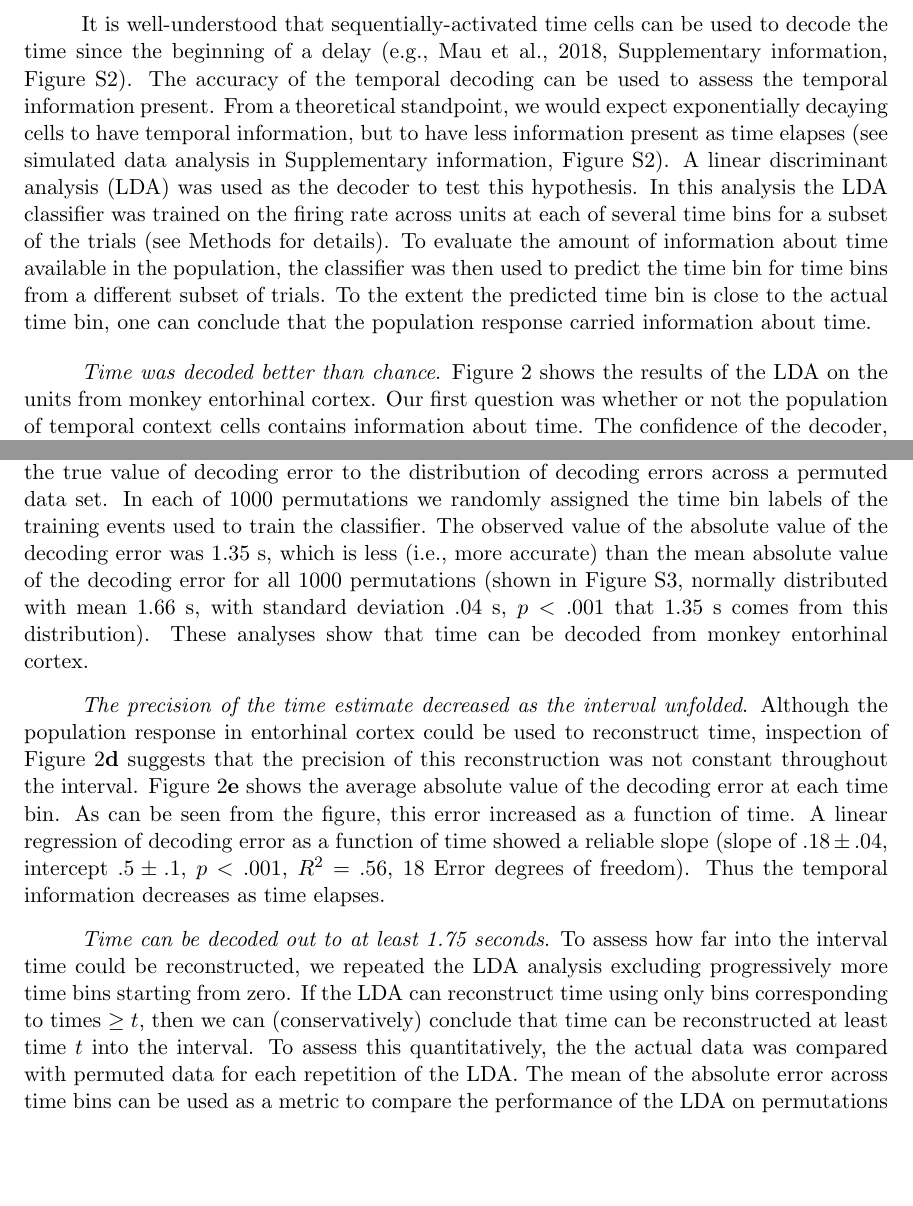
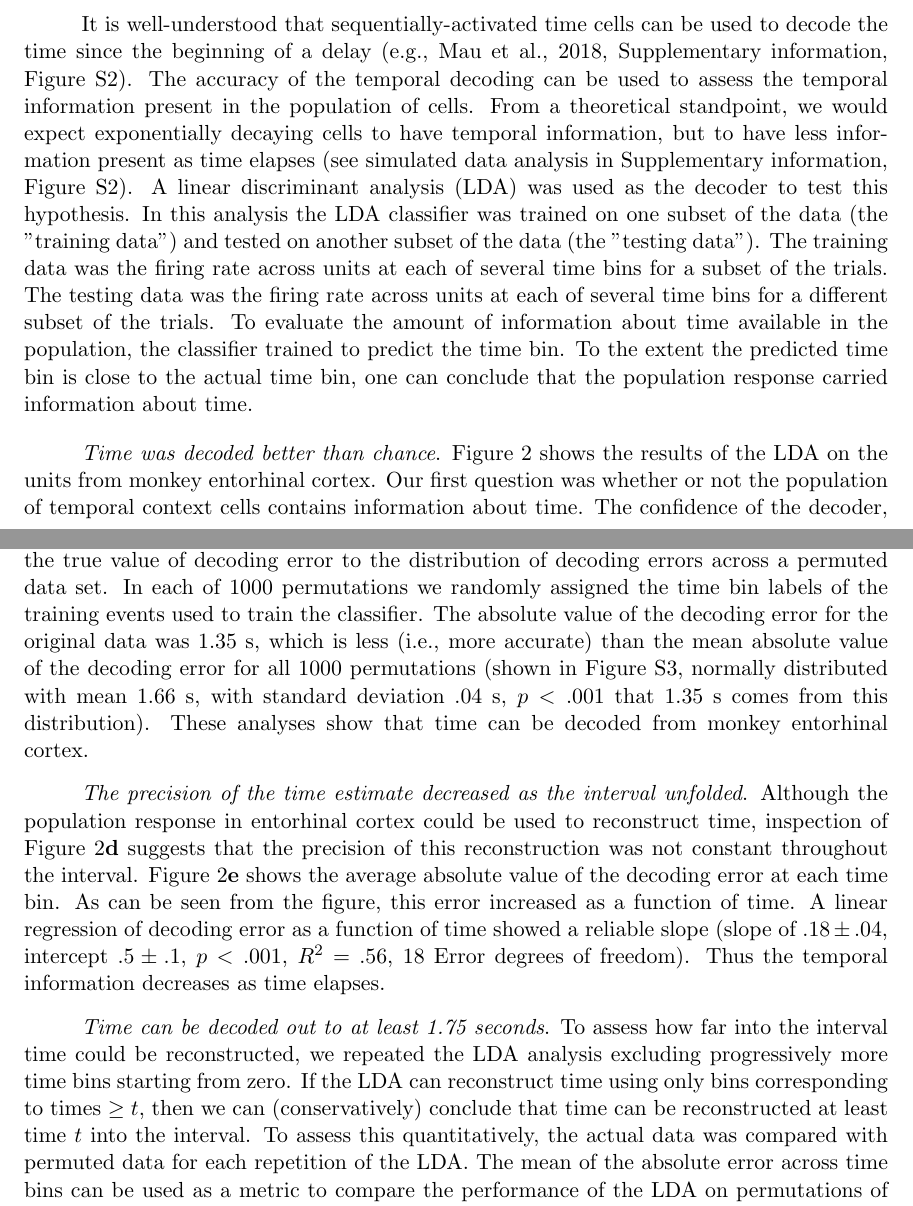
Before and after one commit to imbright94/Update-On-Fitting-Flat, a LaTeX paper (TemporalContextCellsEC-monkey.tex): two parts of pages 6 and 7 of 23, joined at a grey line, cut so that both start at the same text, the shorter picture padded with empty space. Compiled offline with pdfLaTeX.

Commit message:
Wrote a slightly clearer explanation of the LDA classifier based on Zoran's comments
Zoran noted my previous description was wordy and that I had failed to take advantage of commonly used terminology such as "training data" and "testing data"

```diff
--- a/TemporalContextCellsEC-monkey.tex
+++ b/TemporalContextCellsEC-monkey.tex
@@ -345,17 +345,19 @@ entorhinal cortex}
 It is well-understood that sequentially-activated time cells can be used to
 decode the time since the beginning of a delay \cite<e.g.,>[Supplementary
 information, Figure~\ref{fig:LDA_simulated}]{MauEtal18}.  The accuracy of the
-temporal decoding can be used to assess the temporal information present.
+temporal decoding can be used to assess the temporal information present in the population of cells.
 From a theoretical standpoint, we would expect exponentially decaying cells to
 have temporal information, but to have less information present as time
 elapses (see simulated data analysis in Supplementary information,
 Figure~\ref{fig:LDA_simulated}).  A linear discriminant analysis (LDA) was
 used as the decoder to test this hypothesis.  In this analysis the LDA
-classifier was trained on the firing rate across units at each of several time
-bins for a subset of the trials (see Methods for details).  To evaluate the
-amount of information about time available in the population, the classifier
-was then used to predict the time bin for time bins from a different subset of
-trials.  To the extent the predicted time bin is close to the actual time bin,
+classifier was trained on one subset of the data (the "training data")
+and tested on another subset of the data (the "testing data").
+The training data was the firing rate across units at each of several time
+bins for a subset of the trials.  The testing data was the firing rate across units
+at each of several time bins for a different subset of the trials.
+To evaluate the amount of information about time available in the population, the classifier
+trained to predict the time bin. To the extent the predicted time bin is close to the actual time bin,
 one can conclude that the population response carried information about time.
 
 
@@ -380,7 +382,7 @@ error from the cross-validated LDA.
 To quantitatively compare this value to chance we compared the true value of decoding error
 to the distribution of decoding errors across a permuted data set.  In each of
 1000~permutations we randomly assigned the time bin labels of the training
-events used to train the classifier.  The observed value of the absolute value of the decoding error
+events used to train the classifier.  The absolute value of the decoding error for the original data
 was 1.35~s, which is less (i.e., more accurate) than the mean absolute value of the decoding error for all 1000
 permutations (shown in Figure \ref{fig:permutest}, normally distributed with mean 1.66~s, with standard deviation .04~s, $p<.001$ that 1.35~s comes from this distribution).  These analyses show that time can be decoded from monkey
 entorhinal cortex.
@@ -403,7 +405,7 @@ To assess how far into the interval time could be reconstructed, we repeated
 the LDA analysis excluding progressively more time bins starting from zero.
 If the LDA can reconstruct time using only bins corresponding to times $\geq
 t$, then we can (conservatively) conclude that time can be reconstructed at
-least time $t$ into the interval. To assess this quantitatively, the
+least time $t$ into the interval. To assess this quantitatively,
 the actual data was compared with permuted data for each repetition of the LDA.
 The mean of
 the absolute error across time bins can be used as a metric to compare the
```
